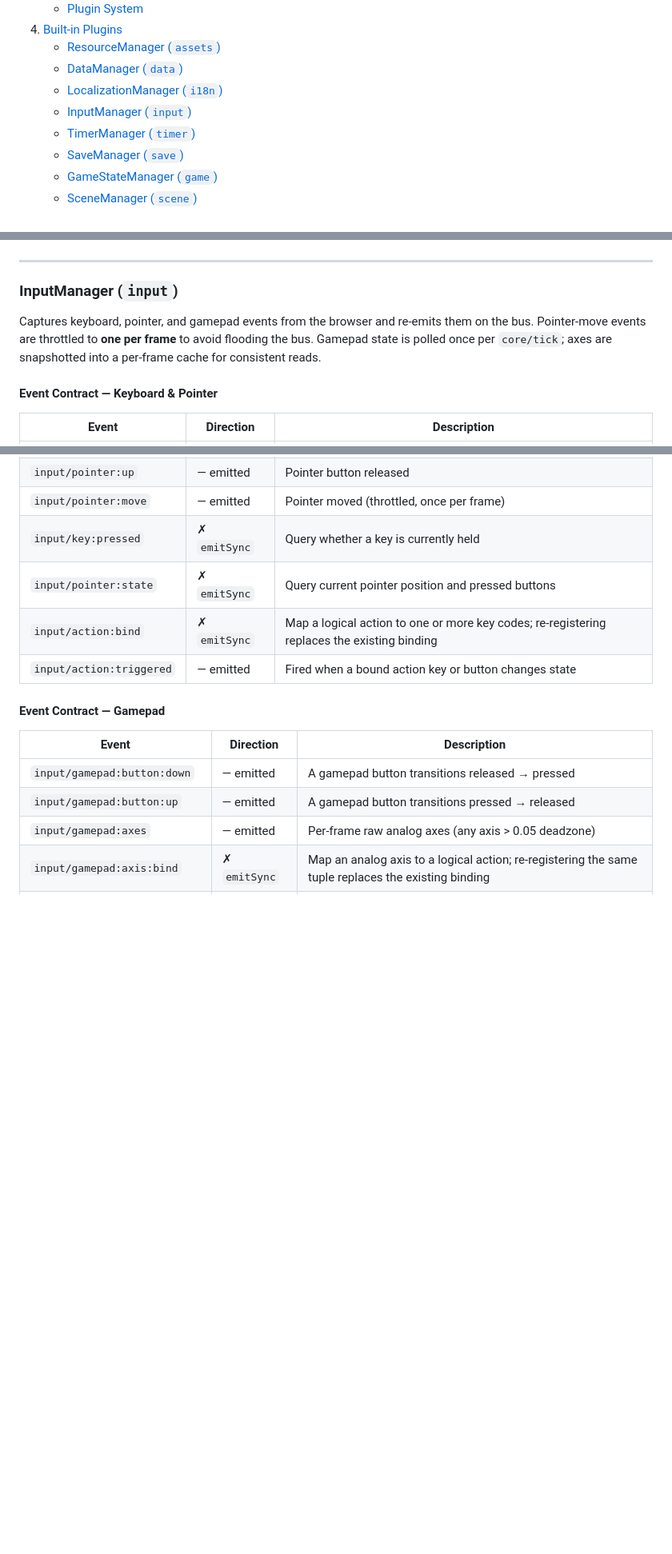
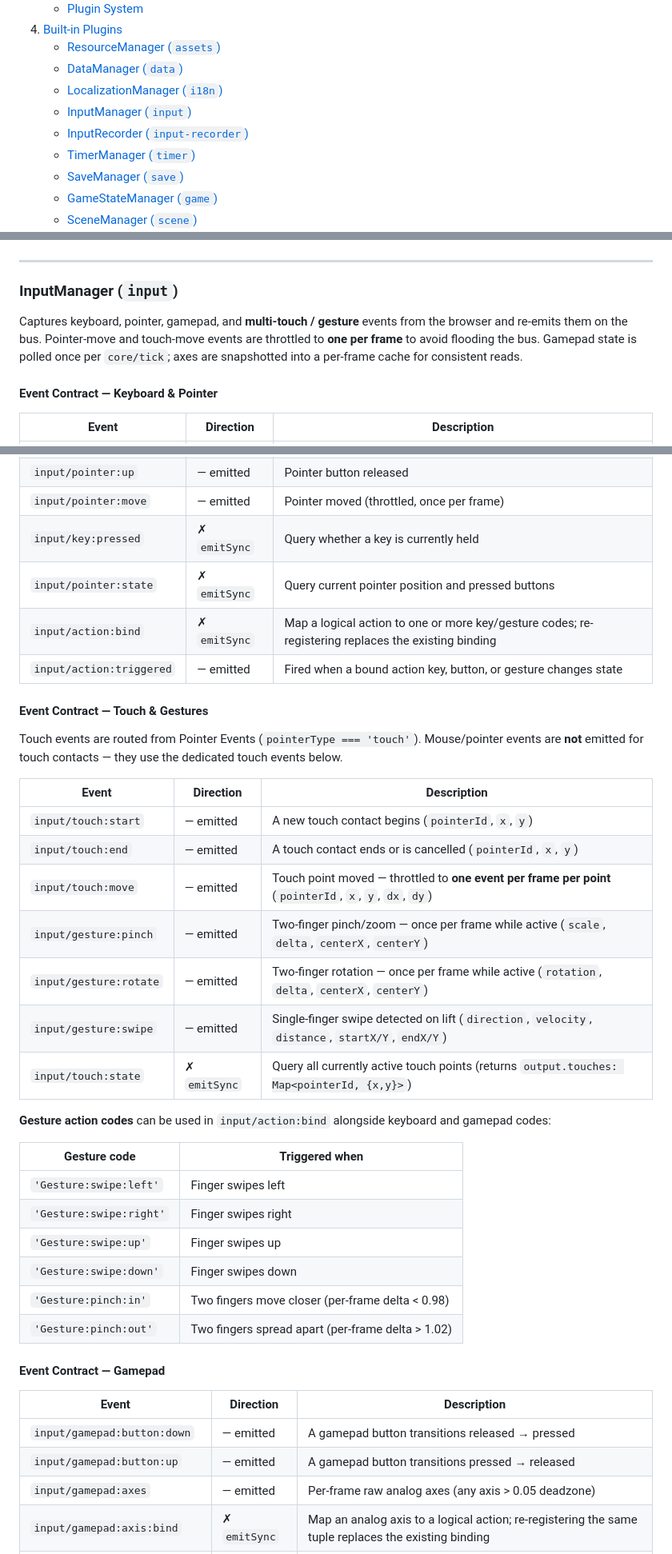
Before and after one commit to PukoDeveloper/inkshot-engine, a Markdown page: README.md, 3 parts joined by grey strips. Shown at 80% size. Drawn GitHub-style; blank space fills up the shorter version.

```diff
--- a/README.md
+++ b/README.md
@@ -18,6 +18,7 @@ Everything communicates through a shared **EventBus** — no tight coupling, no
    - [DataManager (`data`)](#datamanager-data)
    - [LocalizationManager (`i18n`)](#localizationmanager-i18n)
    - [InputManager (`input`)](#inputmanager-input)
+   - [InputRecorder (`input-recorder`)](#inputrecorder-input-recorder)
    - [TimerManager (`timer`)](#timermanager-timer)
    - [SaveManager (`save`)](#savemanager-save)
    - [GameStateManager (`game`)](#gamestatemanager-game)
@@ -399,7 +400,7 @@ console.log(output.result); // "Language: English — Start Game"
 
 ### InputManager (`input`)
 
-Captures keyboard, pointer, and gamepad events from the browser and re-emits them on the bus.  Pointer-move events are throttled to **one per frame** to avoid flooding the bus.  Gamepad state is polled once per `core/tick`; axes are snapshotted into a per-frame cache for consistent reads.
+Captures keyboard, pointer, gamepad, and **multi-touch / gesture** events from the browser and re-emits them on the bus.  Pointer-move and touch-move events are throttled to **one per frame** to avoid flooding the bus.  Gamepad state is polled once per `core/tick`; axes are snapshotted into a per-frame cache for consistent reads.
 
 #### Event Contract — Keyboard & Pointer
 
@@ -412,8 +413,33 @@ Captures keyboard, pointer, and gamepad events from the browser and re-emits the
 | `input/pointer:move` | — emitted | Pointer moved (throttled, once per frame) |
 | `input/key:pressed` | ✗ `emitSync` | Query whether a key is currently held |
 | `input/pointer:state` | ✗ `emitSync` | Query current pointer position and pressed buttons |
-| `input/action:bind` | ✗ `emitSync` | Map a logical action to one or more key codes; re-registering replaces the existing binding |
-| `input/action:triggered` | — emitted | Fired when a bound action key or button changes state |
+| `input/action:bind` | ✗ `emitSync` | Map a logical action to one or more key/gesture codes; re-registering replaces the existing binding |
+| `input/action:triggered` | — emitted | Fired when a bound action key, button, or gesture changes state |
+
+#### Event Contract — Touch & Gestures
+
+Touch events are routed from Pointer Events (`pointerType === 'touch'`).  Mouse/pointer events are **not** emitted for touch contacts — they use the dedicated touch events below.
+
+| Event | Direction | Description |
+|-------|-----------|-------------|
+| `input/touch:start` | — emitted | A new touch contact begins (`pointerId`, `x`, `y`) |
+| `input/touch:end` | — emitted | A touch contact ends or is cancelled (`pointerId`, `x`, `y`) |
+| `input/touch:move` | — emitted | Touch point moved — throttled to **one event per frame per point** (`pointerId`, `x`, `y`, `dx`, `dy`) |
+| `input/gesture:pinch` | — emitted | Two-finger pinch/zoom — once per frame while active (`scale`, `delta`, `centerX`, `centerY`) |
+| `input/gesture:rotate` | — emitted | Two-finger rotation — once per frame while active (`rotation`, `delta`, `centerX`, `centerY`) |
+| `input/gesture:swipe` | — emitted | Single-finger swipe detected on lift (`direction`, `velocity`, `distance`, `startX/Y`, `endX/Y`) |
+| `input/touch:state` | ✗ `emitSync` | Query all currently active touch points (returns `output.touches: Map<pointerId, {x,y}>`) |
+
+**Gesture action codes** can be used in `input/action:bind` alongside keyboard and gamepad codes:
+
+| Gesture code | Triggered when |
+|---|---|
+| `'Gesture:swipe:left'` | Finger swipes left |
+| `'Gesture:swipe:right'` | Finger swipes right |
+| `'Gesture:swipe:up'` | Finger swipes up |
+| `'Gesture:swipe:down'` | Finger swipes down |
+| `'Gesture:pinch:in'` | Two fingers move closer (per-frame delta < 0.98) |
+| `'Gesture:pinch:out'` | Two fingers spread apart (per-frame delta > 1.02) |
 
 #### Event Contract — Gamepad
 
```
Also changed, not shown: other parts of README.md (+82 -1 lines), ARCHITECTURE.md (+3 -2 lines).
